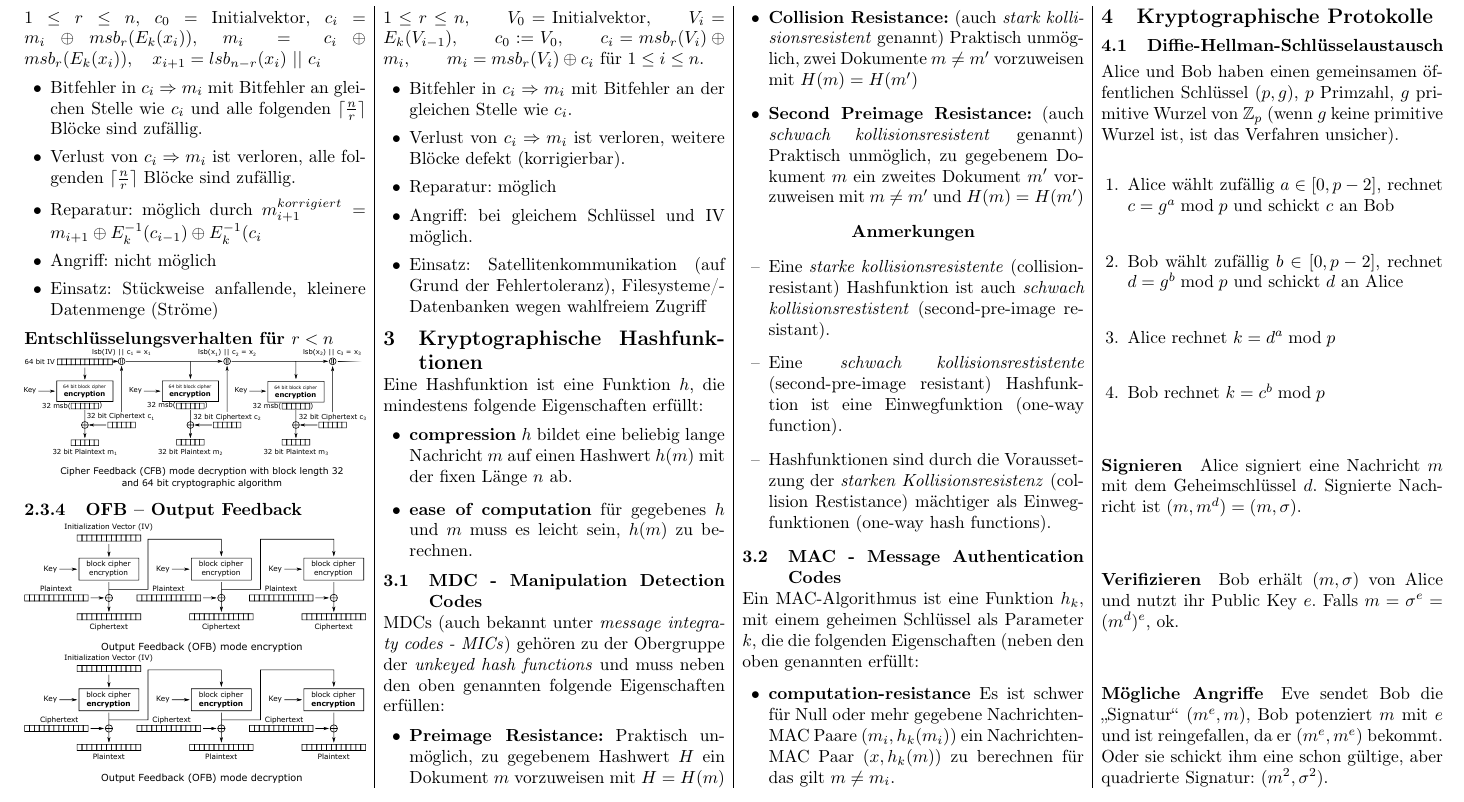
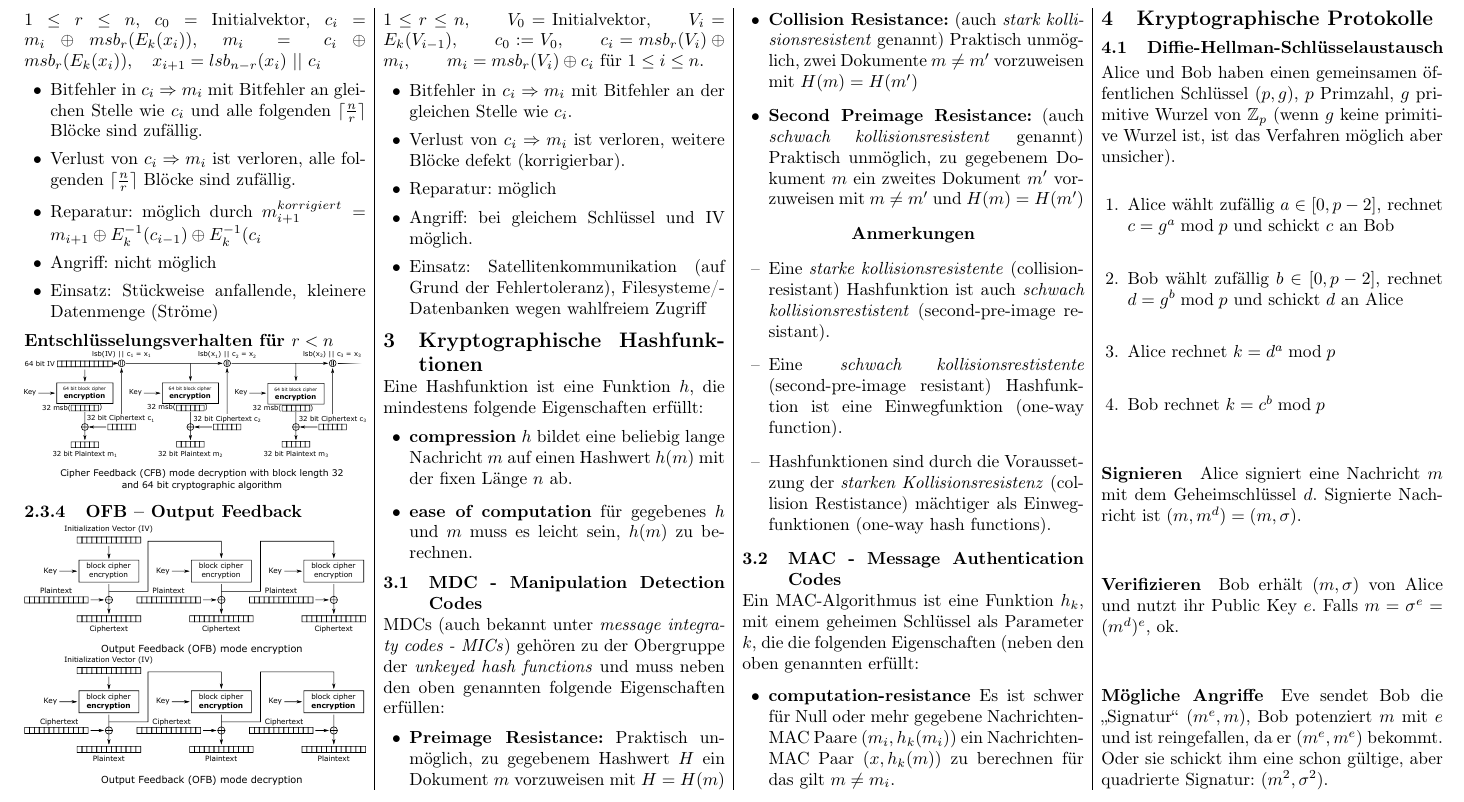
Before and after one commit to OhmNoobs/KryptoZusammenfassung, a LaTeX document (Zusammenfassung.tex): part of page 4 of 4, cut so that both start at the same text. Compiled offline with pdfLaTeX.

Commit message:
made it even more clear that g must not be primitive root

```diff
--- a/Zusammenfassung.tex
+++ b/Zusammenfassung.tex
@@ -556,7 +556,7 @@ Ein MAC-Algorithmus ist eine Funktion $h_k$, mit einem geheimen Schlüssel als P
 \section{Kryptographische Protokolle}
 \subsection{Diffie-Hellman-Schlüsselaustausch}
 Alice und Bob haben einen gemeinsamen öffentlichen Schlüssel $(p,g)$,
-$p$ Primzahl, $g$ primitive Wurzel von $\mathbb{Z}_{p}$ (wenn $g$ keine primitive Wurzel ist, ist das Verfahren unsicher).
+$p$ Primzahl, $g$ primitive Wurzel von $\mathbb{Z}_{p}$ (wenn $g$ keine primitive Wurzel ist, ist das Verfahren möglich aber unsicher).
 \begin{enumerate}
     \item Alice wählt zufällig $a \in [0,p-2]$, rechnet
           $c = g^a \bmod p$ und schickt $c$ an Bob
```
